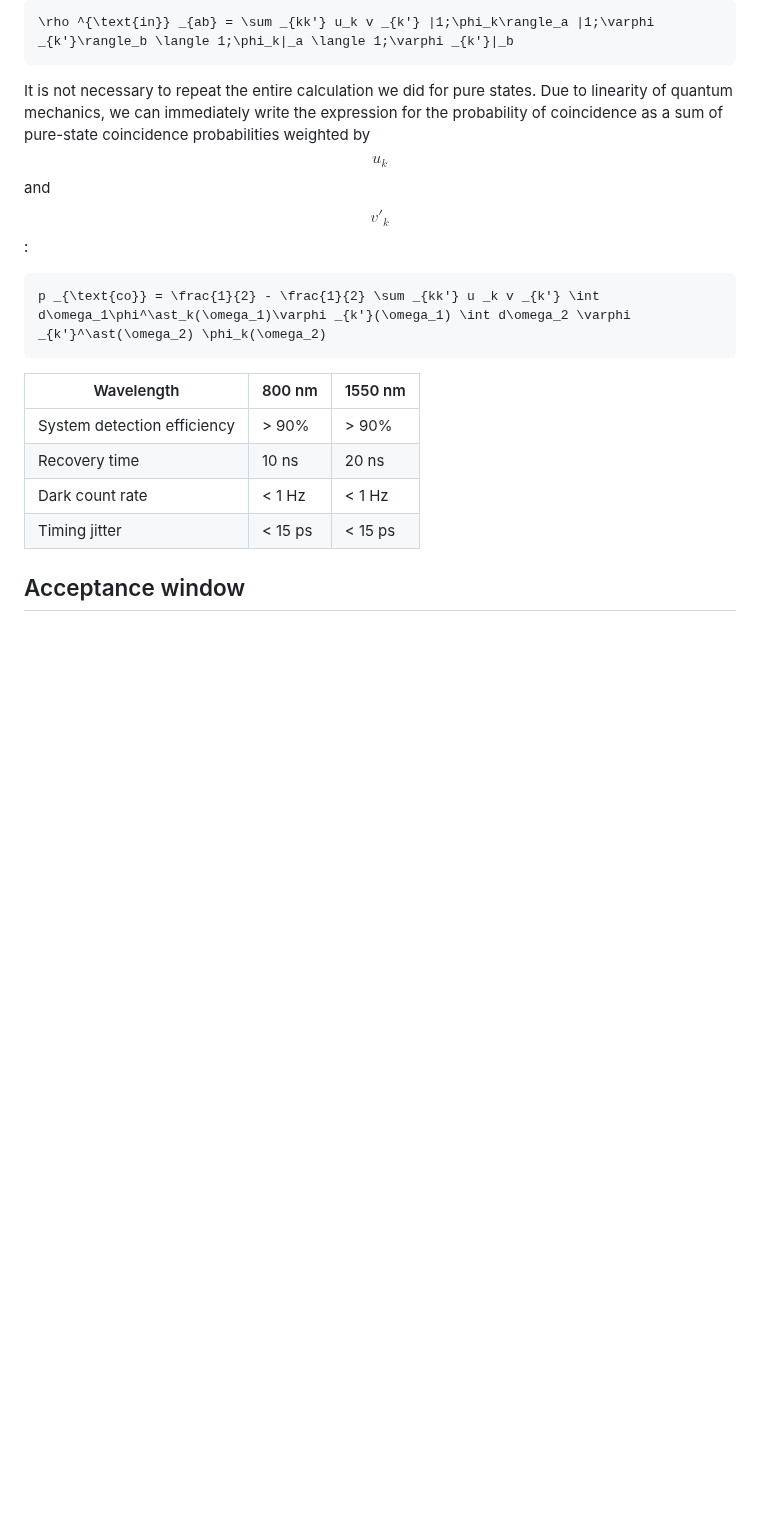
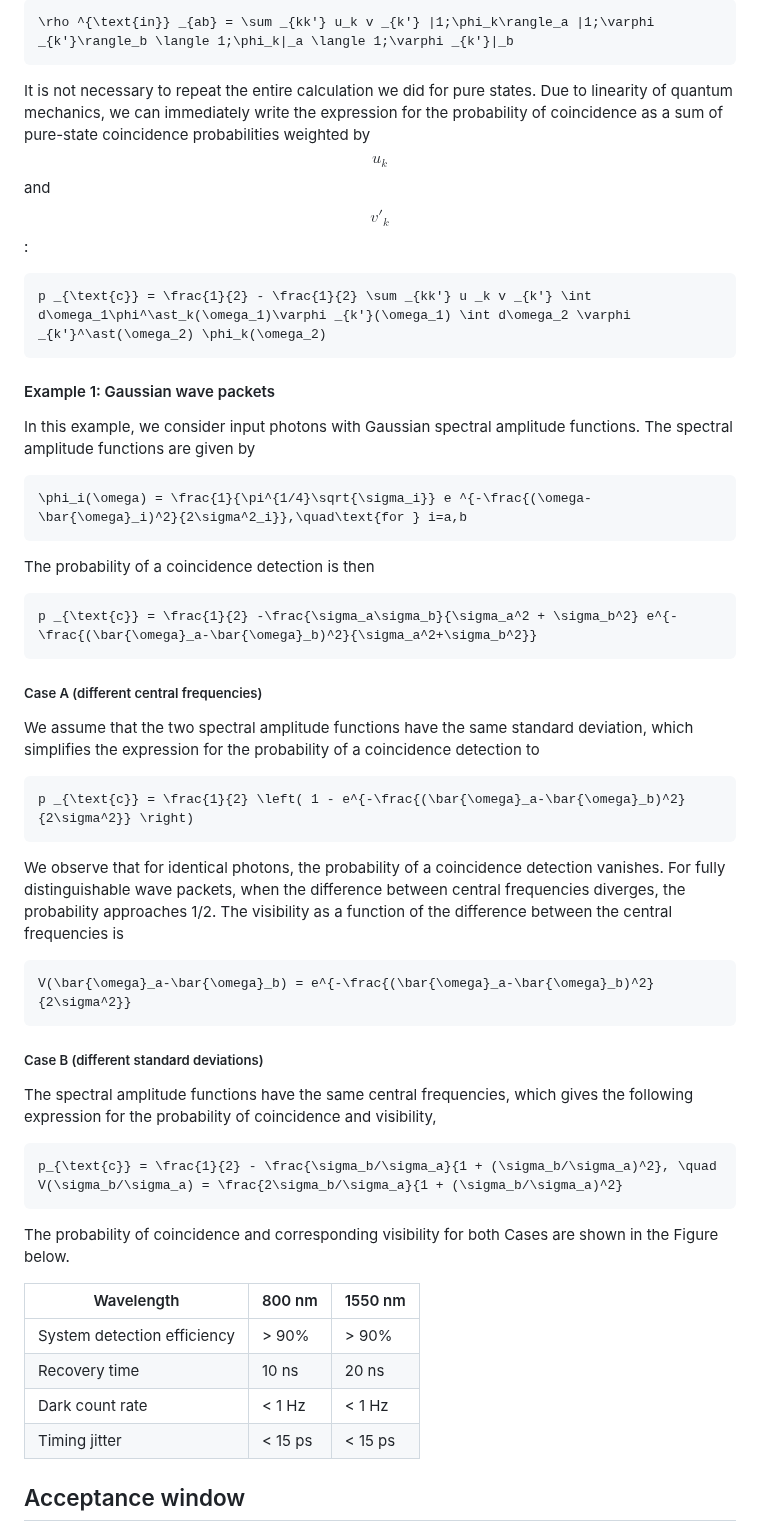
Before and after one commit to moonshot-nagayama-pj/draft-hajdusek-qirg-timing-physics, a Markdown page: draft-hajdusek-qirg-timing-physics.md, the part around the change. Drawn GitHub-style; blank space fills up the shorter version.

Commit message:
Example 1

```diff
--- a/draft-hajdusek-qirg-timing-physics.md
+++ b/draft-hajdusek-qirg-timing-physics.md
@@ -347,53 +347,53 @@ It is not necessary to repeat the entire calculation we did for pure states.
 Due to linearity of quantum mechanics, we can immediately write the expression for the probability of coincidence as a sum of pure-state coincidence probabilities weighted by $$u_k$$ and $$v'_k$$:
 
 ~~~math
-p _{\text{co}} = \frac{1}{2} - \frac{1}{2} \sum _{kk'} u _k v _{k'} \int d\omega_1\phi^\ast_k(\omega_1)\varphi _{k'}(\omega_1) \int d\omega_2 \varphi _{k'}^\ast(\omega_2) \phi_k(\omega_2)
+p _{\text{c}} = \frac{1}{2} - \frac{1}{2} \sum _{kk'} u _k v _{k'} \int d\omega_1\phi^\ast_k(\omega_1)\varphi _{k'}(\omega_1) \int d\omega_2 \varphi _{k'}^\ast(\omega_2) \phi_k(\omega_2)
 ~~~
 
-<!-- #### Example 1: Gaussian wave packets
+#### Example 1: Gaussian wave packets
 
 In this example, we consider input photons with Gaussian spectral amplitude functions.
 The spectral amplitude functions are given by
 
-~~~text
+~~~math
 \phi_i(\omega) = \frac{1}{\pi^{1/4}\sqrt{\sigma_i}} e ^{-\frac{(\omega-\bar{\omega}_i)^2}{2\sigma^2_i}},\quad\text{for } i=a,b
 ~~~
 
 The probability of a coincidence detection is then
 
-~~~text
-p _{\text{co}} = \frac{1}{2} -\frac{\sigma_a\sigma_b}{\sigma_a^2 + \sigma_b^2} e^{-\frac{(\bar{\omega}_a-\bar{\omega}_b)^2}{\sigma_a^2+\sigma_b^2}}
+~~~math
+p _{\text{c}} = \frac{1}{2} -\frac{\sigma_a\sigma_b}{\sigma_a^2 + \sigma_b^2} e^{-\frac{(\bar{\omega}_a-\bar{\omega}_b)^2}{\sigma_a^2+\sigma_b^2}}
 ~~~
 
 ##### Case A (different central frequencies)
 
-We assume that the two spectral amplitude functions have the same standard deviation $$\sigma_a=\sigma_b=\sigma$$, which simplifies the expression for the probability of a coincidence detection to
+We assume that the two spectral amplitude functions have the same standard deviation, which simplifies the expression for the probability of a coincidence detection to
 
-~~~text
-p _{\text{co}} = \frac{1}{2} \left( 1 - e^{-\frac{(\bar{\omega}_a-\bar{\omega}_b)^2}{2\sigma^2}} \right)
+~~~math
+p _{\text{c}} = \frac{1}{2} \left( 1 - e^{-\frac{(\bar{\omega}_a-\bar{\omega}_b)^2}{2\sigma^2}} \right)
 ~~~
 
-We observe that for identical photons, when $$\bar{\omega}_a=\bar{\omega}_b$$, the probability of a coincidence detection vanishes.
-For fully distinguishable wave packets, when $$\bar{\omega}_a-\bar{\omega}_b\rightarrow\infty$$, the probability approaches 1/2, as expected.
-We can now define visibility as a function of the difference between the central frequencies $$\bar{\omega}_a-\bar{\omega}_b$$,
+We observe that for identical photons, the probability of a coincidence detection vanishes.
+For fully distinguishable wave packets, when the difference between central frequencies diverges, the probability approaches 1/2.
+The visibility as a function of the difference between the central frequencies is
 
-~~~text
+~~~math
 V(\bar{\omega}_a-\bar{\omega}_b) = e^{-\frac{(\bar{\omega}_a-\bar{\omega}_b)^2}{2\sigma^2}}
 ~~~
 
 ##### Case B (different standard deviations)
 
-The spectral amplitude functions have the same central frequencies, $$\omega_a=\omega_b$$, which gives the following expression for the probability of coincidence and visibility,
+The spectral amplitude functions have the same central frequencies, which gives the following expression for the probability of coincidence and visibility,
 
-~~~text
-p_{\text{co}} = \frac{1}{2} - \frac{\sigma_b/\sigma_a}{1 + (\sigma_b/\sigma_a)^2}, \quad V(\sigma_b/\sigma_a) = \frac{2\sigma_b/\sigma_a}{1 + (\sigma_b/\sigma_a)^2}
+~~~math
+p_{\text{c}} = \frac{1}{2} - \frac{\sigma_b/\sigma_a}{1 + (\sigma_b/\sigma_a)^2}, \quad V(\sigma_b/\sigma_a) = \frac{2\sigma_b/\sigma_a}{1 + (\sigma_b/\sigma_a)^2}
 ~~~
 
 The probability of coincidence and corresponding visibility for both Cases are shown in the Figure below.
 
 <artwork type="svg" src="Figures/visibility-spectral.svg"></artwork>
 
-## Wave Packet Overlap
+<!-- ## Wave Packet Overlap
 
 So far we have assumed that the two input photons arrive at the BS at exactly the same time.
 In this subsection, we address this unrealistic assumption and quantify how temporal distinguishability affects the visibility of HOM interference.
```
